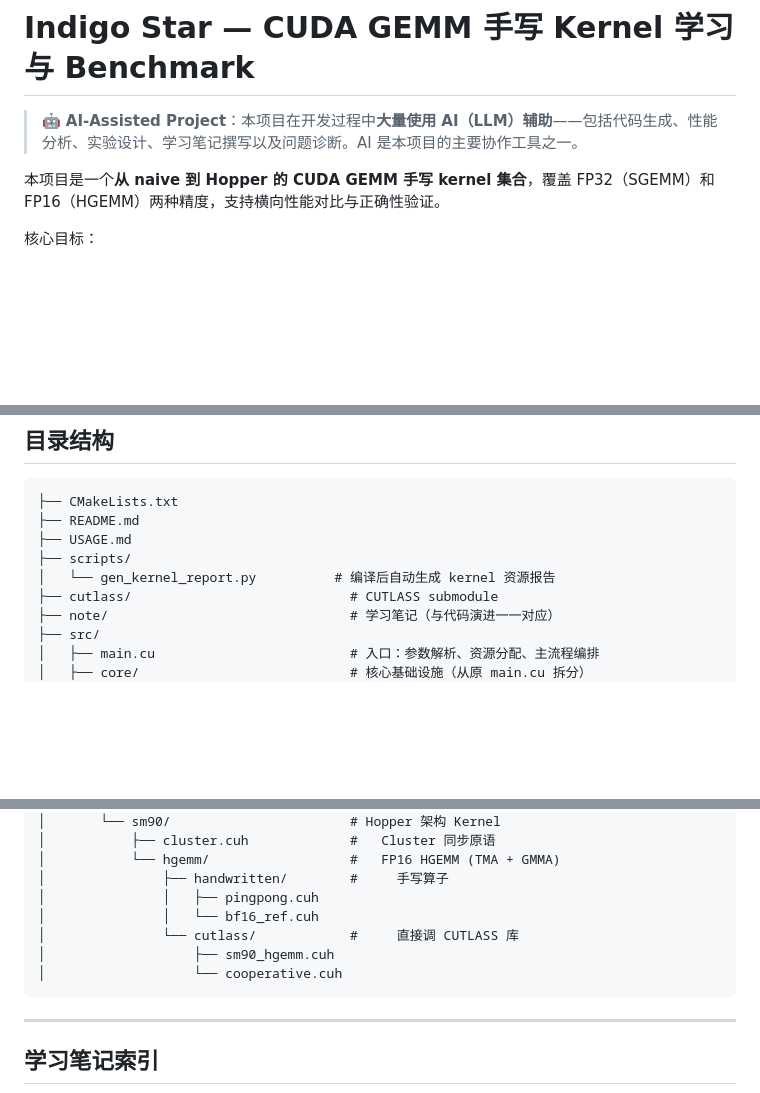
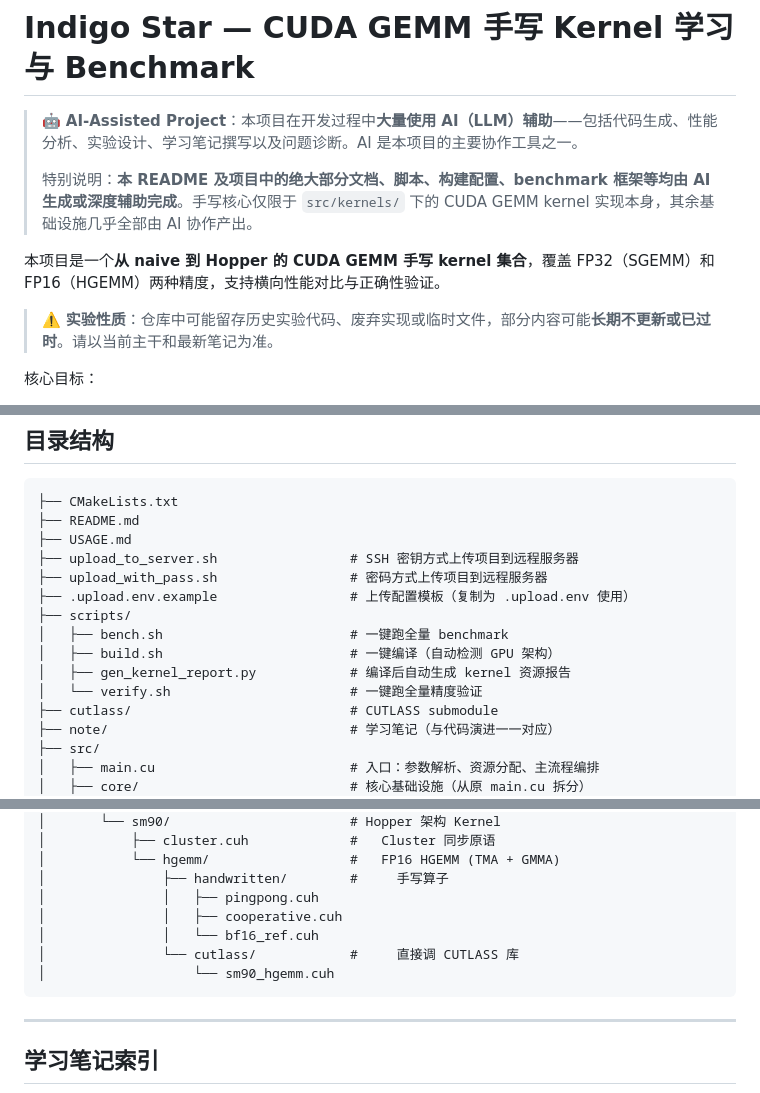
Before and after one commit to Aoi979/IndigoStar, a Markdown page: README.md, 3 parts joined by grey strips. Drawn GitHub-style; blank space fills up the shorter version.

Commit message:
docs: update README to clarify AI contributions and project structure

````diff
--- a/README.md
+++ b/README.md
@@ -1,8 +1,12 @@
 # Indigo Star — CUDA GEMM 手写 Kernel 学习与 Benchmark
 
 > 🤖 **AI-Assisted Project**：本项目在开发过程中**大量使用 AI（LLM）辅助**——包括代码生成、性能分析、实验设计、学习笔记撰写以及问题诊断。AI 是本项目的主要协作工具之一。
+>
+> 特别说明：**本 README 及项目中的绝大部分文档、脚本、构建配置、benchmark 框架等均由 AI 生成或深度辅助完成**。手写核心仅限于 `src/kernels/` 下的 CUDA GEMM kernel 实现本身，其余基础设施几乎全部由 AI 协作产出。
 
 本项目是一个**从 naive 到 Hopper 的 CUDA GEMM 手写 kernel 集合**，覆盖 FP32（SGEMM）和 FP16（HGEMM）两种精度，支持横向性能对比与正确性验证。
+
+> ⚠️ **实验性质**：仓库中可能留存历史实验代码、废弃实现或临时文件，部分内容可能**长期不更新或已过时**。请以当前主干和最新笔记为准。
 
 核心目标：
 - **学习**：理解 CUTLASS、CuTe、TMA/GMMA 等底层优化技术
@@ -46,8 +50,14 @@
 ├── CMakeLists.txt
 ├── README.md
 ├── USAGE.md
+├── upload_to_server.sh                 # SSH 密钥方式上传项目到远程服务器
+├── upload_with_pass.sh                 # 密码方式上传项目到远程服务器
+├── .upload.env.example                 # 上传配置模板（复制为 .upload.env 使用）
 ├── scripts/
-│   └── gen_kernel_report.py          # 编译后自动生成 kernel 资源报告
+│   ├── bench.sh                        # 一键跑全量 benchmark
+│   ├── build.sh                        # 一键编译（自动检测 GPU 架构）
+│   ├── gen_kernel_report.py            # 编译后自动生成 kernel 资源报告
+│   └── verify.sh                       # 一键跑全量精度验证
 ├── cutlass/                            # CUTLASS submodule
 ├── note/                               # 学习笔记（与代码演进一一对应）
 ├── src/
@@ -85,10 +95,10 @@
 │           └── hgemm/                  #   FP16 HGEMM (TMA + GMMA)
 │               ├── handwritten/        #     手写算子
 │               │   ├── pingpong.cuh
+│               │   ├── cooperative.cuh
 │               │   └── bf16_ref.cuh
 │               └── cutlass/            #     直接调 CUTLASS 库
-│                   ├── sm90_hgemm.cuh
-│                   └── cooperative.cuh
+│                   └── sm90_hgemm.cuh
 ```
 
 ---
````
